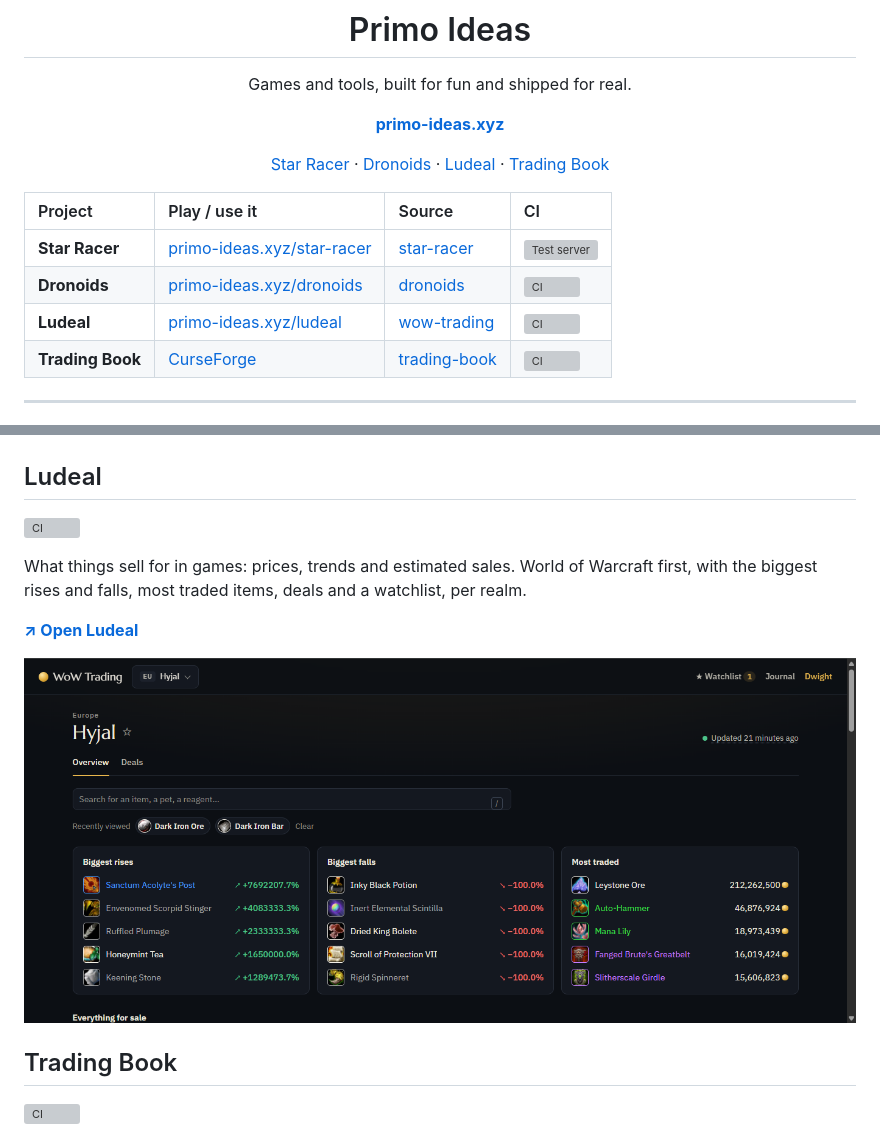
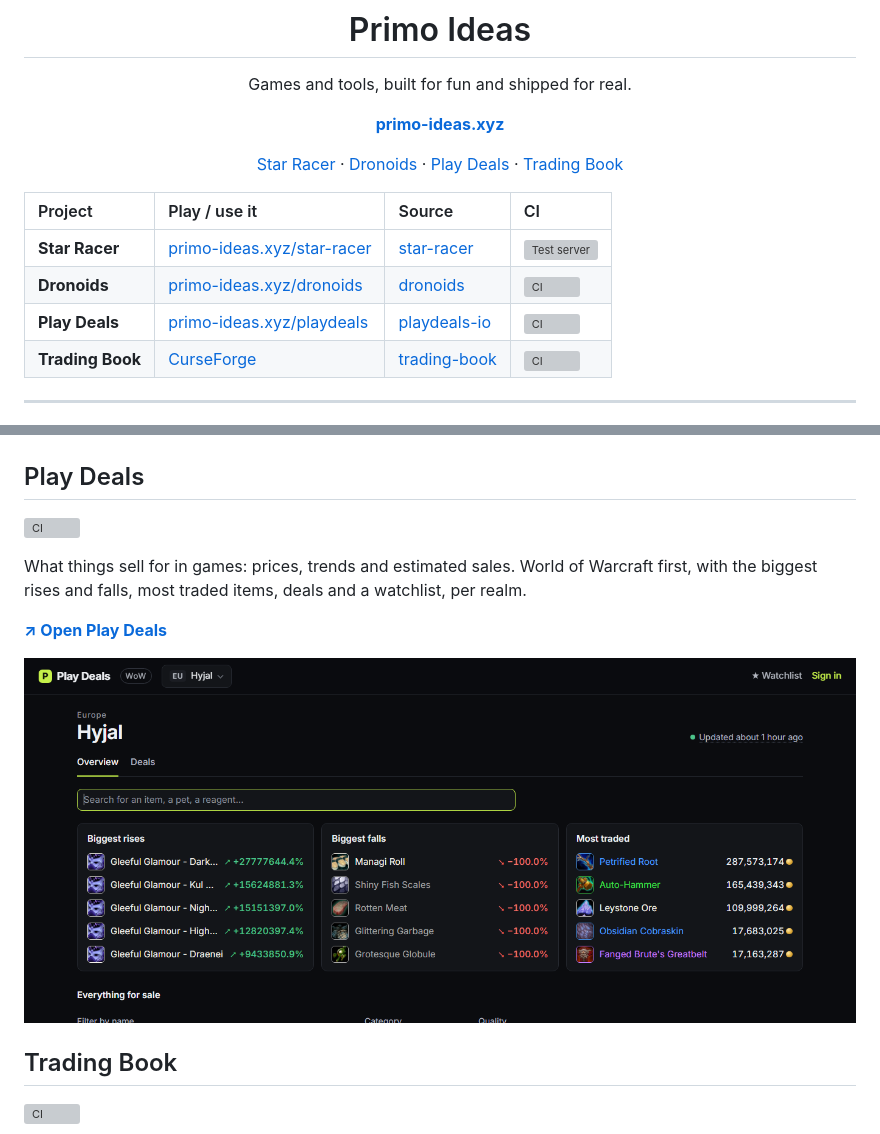
Before and after one commit to primo-ideas/primo-ideas, a Markdown page: README.md, 2 parts joined by grey strips. Rendered like a GitHub page; pictures changed too: ludeal.png (deleted), playdeals.png (added); grey boxes are pictures that could not be loaded.

```diff
--- a/README.md
+++ b/README.md
@@ -6,7 +6,7 @@ Games and tools, built for fun and shipped for real.
 
 **[primo-ideas.xyz](https://primo-ideas.xyz/)**
 
-[Star Racer](#star-racer) · [Dronoids](#dronoids) · [Ludeal](#ludeal) · [Trading Book](#trading-book)
+[Star Racer](#star-racer) · [Dronoids](#dronoids) · [Play Deals](#play-deals) · [Trading Book](#trading-book)
 
 </div>
 
@@ -14,7 +14,7 @@ Games and tools, built for fun and shipped for real.
 | :-- | :-- | :-- | :-- |
 | **Star Racer** | [primo-ideas.xyz/star-racer](https://primo-ideas.xyz/star-racer/) | [star-racer](https://github.com/primo-ideas/star-racer) | [![Test server](https://github.com/primo-ideas/star-racer/actions/workflows/test-server.yml/badge.svg)](https://github.com/primo-ideas/star-racer/actions/workflows/test-server.yml) |
 | **Dronoids** | [primo-ideas.xyz/dronoids](https://primo-ideas.xyz/dronoids/) | [dronoids](https://github.com/primo-ideas/dronoids) | [![CI](https://github.com/primo-ideas/dronoids/actions/workflows/ci.yml/badge.svg)](https://github.com/primo-ideas/dronoids/actions/workflows/ci.yml) |
-| **Ludeal** | [primo-ideas.xyz/ludeal](https://primo-ideas.xyz/ludeal/) | [wow-trading](https://github.com/primo-ideas/wow-trading) | [![CI](https://github.com/primo-ideas/wow-trading/actions/workflows/ci.yml/badge.svg)](https://github.com/primo-ideas/wow-trading/actions/workflows/ci.yml) |
+| **Play Deals** | [primo-ideas.xyz/playdeals](https://primo-ideas.xyz/playdeals/) | [playdeals-io](https://github.com/primo-ideas/playdeals-io) | [![CI](https://github.com/primo-ideas/playdeals-io/actions/workflows/ci.yml/badge.svg)](https://github.com/primo-ideas/playdeals-io/actions/workflows/ci.yml) |
 | **Trading Book** | [CurseForge](https://www.curseforge.com/wow/addons/trading-book) | [trading-book](https://github.com/primo-ideas/trading-book) | [![CI](https://github.com/primo-ideas/trading-book/actions/workflows/ci.yml/badge.svg)](https://github.com/primo-ideas/trading-book/actions/workflows/ci.yml) |
 
 ---
@@ -43,5 +43,5 @@ A shared, persistent space sector: program your drone swarms in a tiny assembly
 
 [![Dronoids screenshot](dronoids.png)](https://primo-ideas.xyz/dronoids/)
 
-## Ludeal
+## Play Deals
 
@@ -49,9 +49,9 @@ A shared, persistent space sector: program your drone swarms in a tiny assembly
 
 What things sell for in games: prices, trends and estimated sales. World of Warcraft first, with the biggest rises and falls, most traded items, deals and a watchlist, per realm.
 
-**[↗ Open Ludeal](https://primo-ideas.xyz/ludeal/)**
+**[↗ Open Play Deals](https://primo-ideas.xyz/playdeals/)**
 
-[![Ludeal screenshot](ludeal.png)](https://primo-ideas.xyz/ludeal/)
+[![Play Deals screenshot](playdeals.png)](https://primo-ideas.xyz/playdeals/)
 
 ## Trading Book
 
```
Also changed, not shown: other parts of README.md (+1 -1 lines), docs/README.md (+3 -3 lines).
